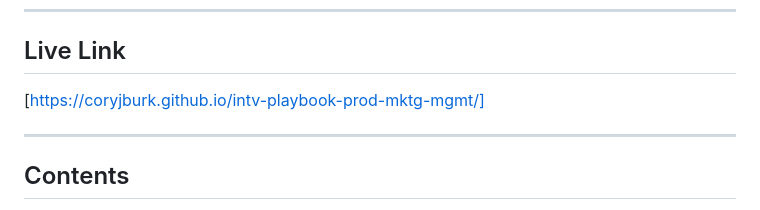
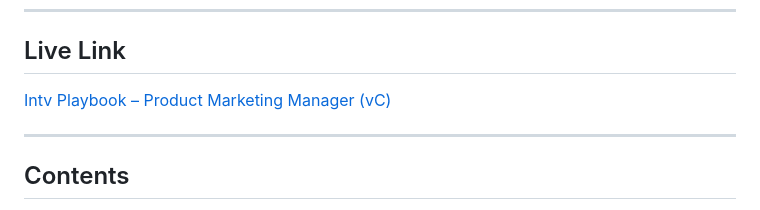
Before and after one commit to coryjburk/intv-playbook-prod-mktg-mgmt, a Markdown page: README.md, the part around the change. GitHub-like rendering.

Commit message:
Update live link text in README.md

```diff
--- a/README.md
+++ b/README.md
@@ -9,7 +9,7 @@
 
 ## Live Link
 
-[https://coryjburk.github.io/intv-playbook-prod-mktg-mgmt/]
+[Intv Playbook – Product Marketing Manager (vC)](https://coryjburk.github.io/intv-playbook-prod-mktg-mgmt/)
 
 ---
 
```
